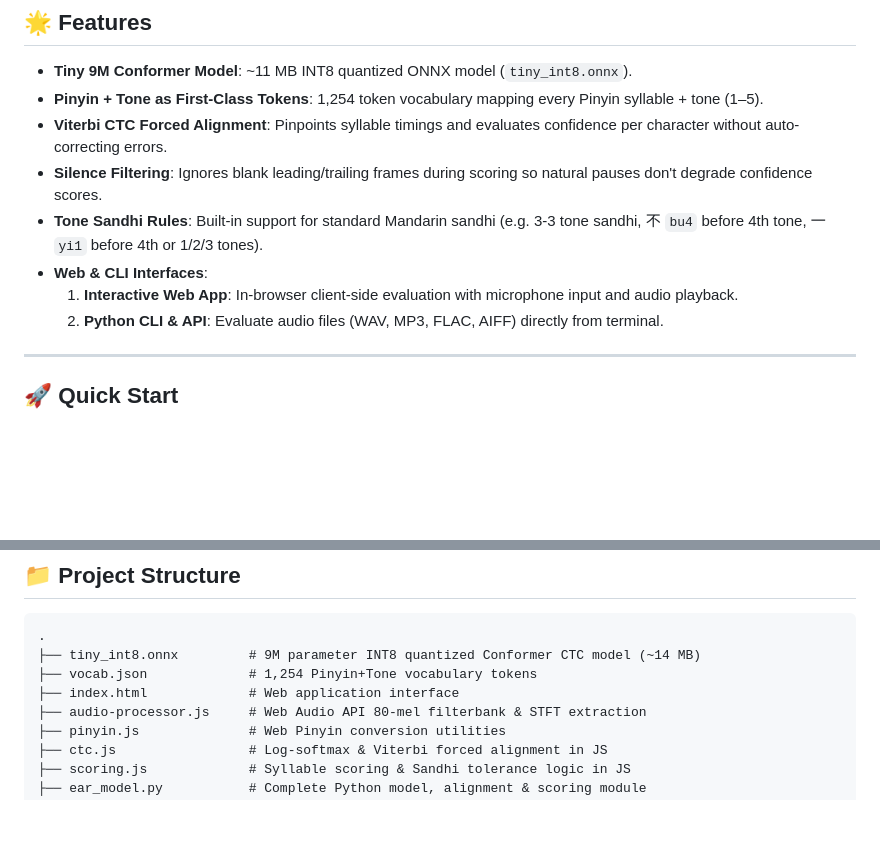
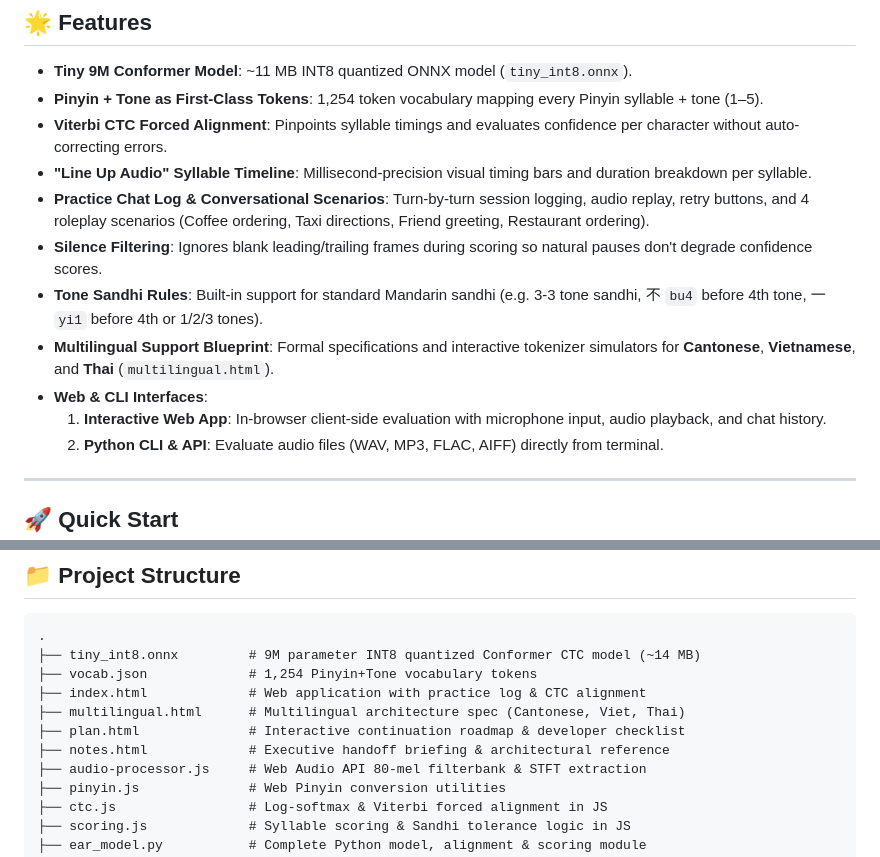
Before and after one commit to chid/mandarin, a Markdown page: README.md, 2 parts joined by grey strips. Rendered like a GitHub page; blank space fills up the shorter version.

Commit message:
Update README with conversational mode, CTC alignment timeline, and doc links

```diff
--- a/README.md
+++ b/README.md
@@ -10,10 +10,13 @@ Local setup and implementation based on Simon Edwardsson's blog post:
 - **Tiny 9M Conformer Model**: ~11 MB INT8 quantized ONNX model (`tiny_int8.onnx`).
 - **Pinyin + Tone as First-Class Tokens**: 1,254 token vocabulary mapping every Pinyin syllable + tone (1–5).
 - **Viterbi CTC Forced Alignment**: Pinpoints syllable timings and evaluates confidence per character without auto-correcting errors.
+- **"Line Up Audio" Syllable Timeline**: Millisecond-precision visual timing bars and duration breakdown per syllable.
+- **Practice Chat Log & Conversational Scenarios**: Turn-by-turn session logging, audio replay, retry buttons, and 4 roleplay scenarios (Coffee ordering, Taxi directions, Friend greeting, Restaurant ordering).
 - **Silence Filtering**: Ignores blank leading/trailing frames during scoring so natural pauses don't degrade confidence scores.
 - **Tone Sandhi Rules**: Built-in support for standard Mandarin sandhi (e.g. 3-3 tone sandhi, 不 `bu4` before 4th tone, 一 `yi1` before 4th or 1/2/3 tones).
+- **Multilingual Support Blueprint**: Formal specifications and interactive tokenizer simulators for **Cantonese**, **Vietnamese**, and **Thai** (`multilingual.html`).
 - **Web & CLI Interfaces**:
-  1. **Interactive Web App**: In-browser client-side evaluation with microphone input and audio playback.
+  1. **Interactive Web App**: In-browser client-side evaluation with microphone input, audio playback, and chat history.
   2. **Python CLI & API**: Evaluate audio files (WAV, MP3, FLAC, AIFF) directly from terminal.
 
 ---
@@ -77,7 +80,10 @@ Convert Chinese sentences to expected CTC tokens:
 .
 ├── tiny_int8.onnx         # 9M parameter INT8 quantized Conformer CTC model (~14 MB)
 ├── vocab.json             # 1,254 Pinyin+Tone vocabulary tokens
-├── index.html             # Web application interface
+├── index.html             # Web application with practice log & CTC alignment
+├── multilingual.html      # Multilingual architecture spec (Cantonese, Viet, Thai)
+├── plan.html              # Interactive continuation roadmap & developer checklist
+├── notes.html             # Executive handoff briefing & architectural reference
 ├── audio-processor.js     # Web Audio API 80-mel filterbank & STFT extraction
 ├── pinyin.js              # Web Pinyin conversion utilities
 ├── ctc.js                 # Log-softmax & Viterbi forced alignment in JS
```
